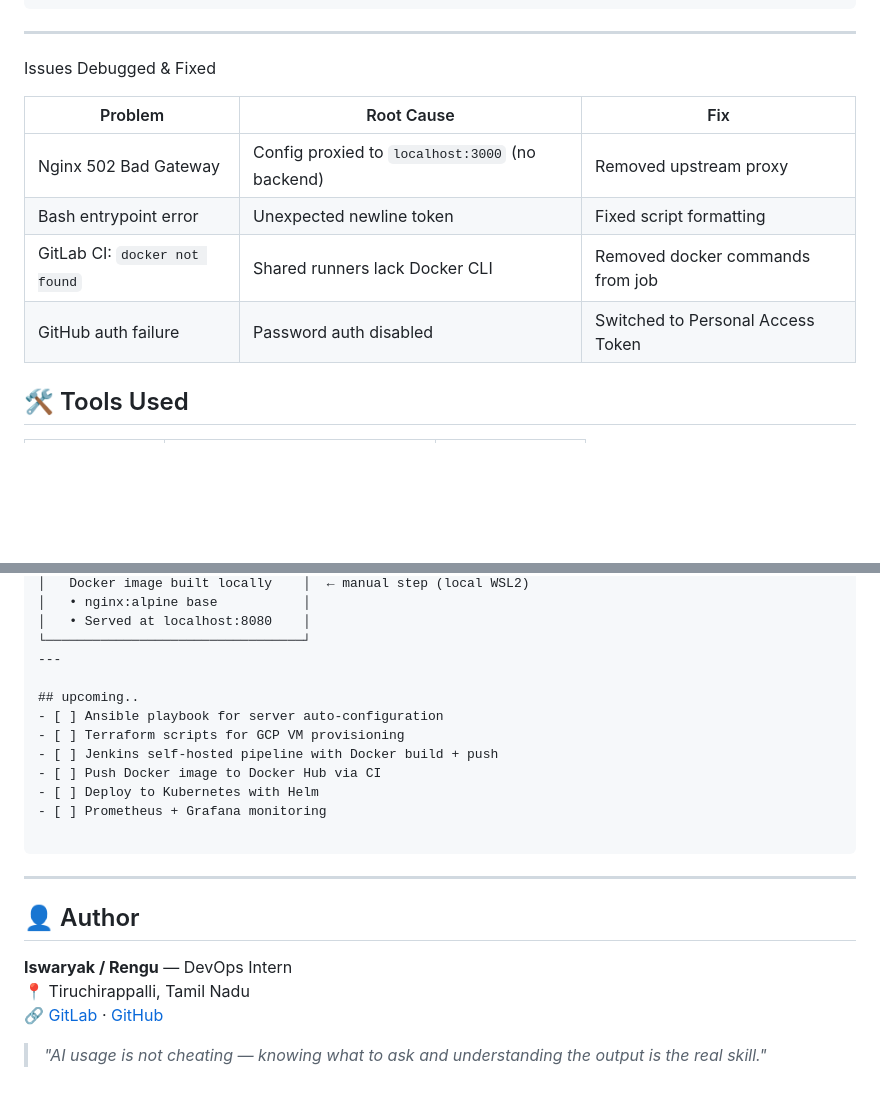
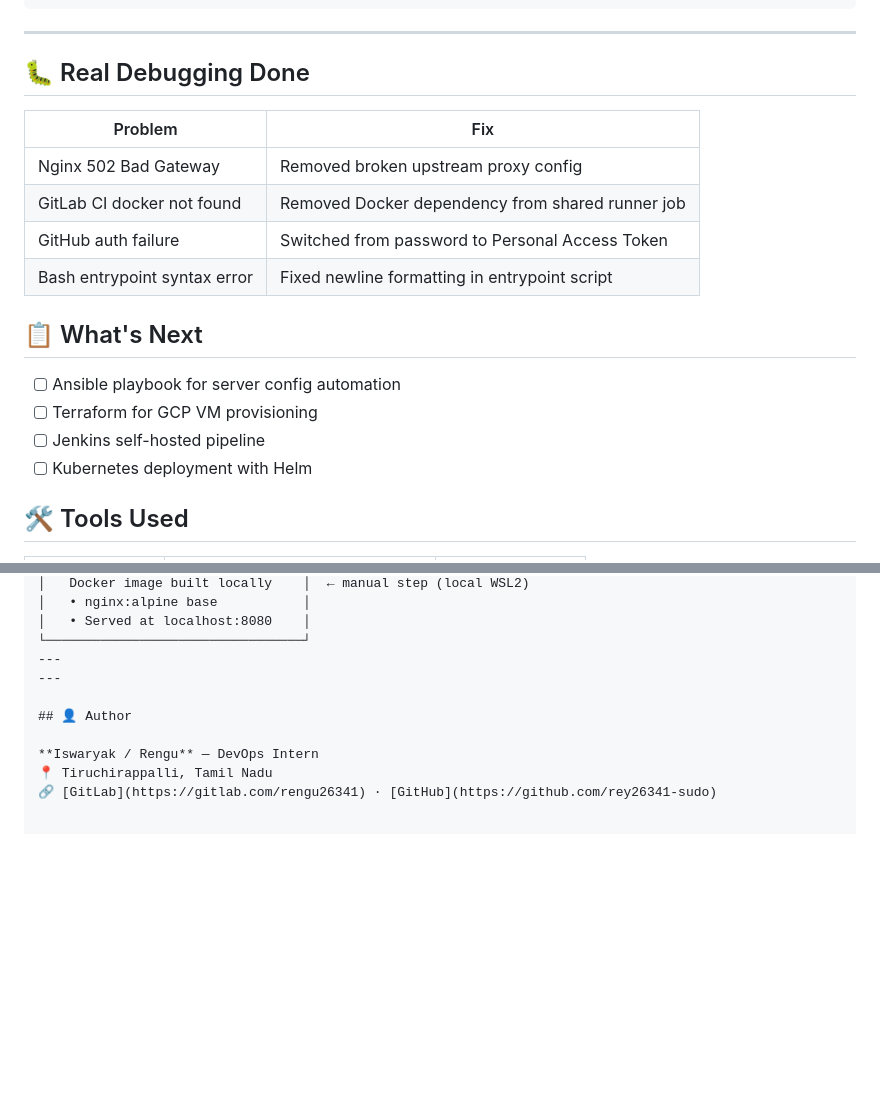
Before and after one commit to rey26341-sudo/devops-stack, a Markdown page: README.md, 2 parts joined by grey strips. Drawn GitHub-style; blank space fills up the shorter version.

Commit message:
Revise debugging
Updated debugging issues section and added future tasks.

````diff
--- a/README.md
+++ b/README.md
@@ -87,16 +87,20 @@ devops-stack/
 
 ---
 
-Issues Debugged & Fixed
+## 🐛 Real Debugging Done
 
-| Problem | Root Cause | Fix |
-|---|---|---|
-| Nginx 502 Bad Gateway | Config proxied to `localhost:3000` (no backend) | Removed upstream proxy |
-| Bash entrypoint error | Unexpected newline token | Fixed script formatting |
-| GitLab CI: `docker not found` | Shared runners lack Docker CLI | Removed docker commands from job |
-| GitHub auth failure | Password auth disabled | Switched to Personal Access Token |
+| Problem | Fix |
+|---|---|
+| Nginx 502 Bad Gateway | Removed broken upstream proxy config |
+| GitLab CI docker not found | Removed Docker dependency from shared runner job |
+| GitHub auth failure | Switched from password to Personal Access Token |
+| Bash entrypoint syntax error | Fixed newline formatting in entrypoint script |
 
-
+## 📋 What's Next
+- [ ] Ansible playbook for server config automation
+- [ ] Terraform for GCP VM provisioning
+- [ ] Jenkins self-hosted pipeline
+- [ ] Kubernetes deployment with Helm
 
 ## 🛠️ Tools Used
 
@@ -173,16 +177,6 @@ Developer pushes code to GitHub / GitLab
 │   • Served at localhost:8080    │
 └─────────────────────────────────┘
 ---
-
-## upcoming..
-- [ ] Ansible playbook for server auto-configuration
-- [ ] Terraform scripts for GCP VM provisioning
-- [ ] Jenkins self-hosted pipeline with Docker build + push
-- [ ] Push Docker image to Docker Hub via CI
-- [ ] Deploy to Kubernetes with Helm
-- [ ] Prometheus + Grafana monitoring
-
-```
 ---
 
 ## 👤 Author
@@ -190,7 +184,3 @@ Developer pushes code to GitHub / GitLab
 **Iswaryak / Rengu** — DevOps Intern
 📍 Tiruchirappalli, Tamil Nadu
 🔗 [GitLab](https://gitlab.com/rengu26341) · [GitHub](https://github.com/rey26341-sudo)
-
-
-
-> *"AI usage is not cheating — knowing what to ask and understanding the output is the real skill."*
````
